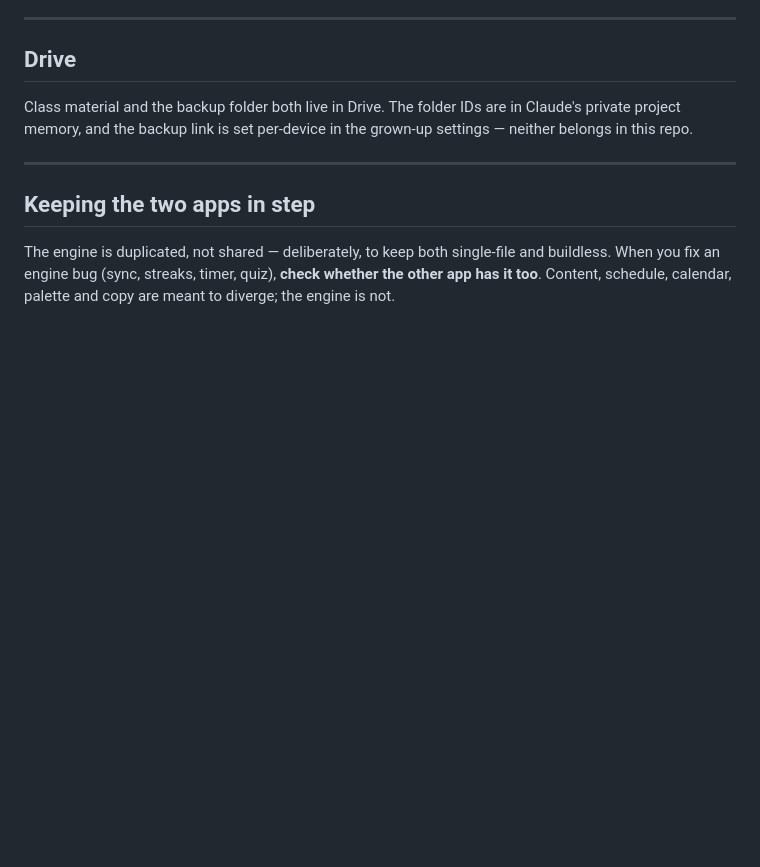
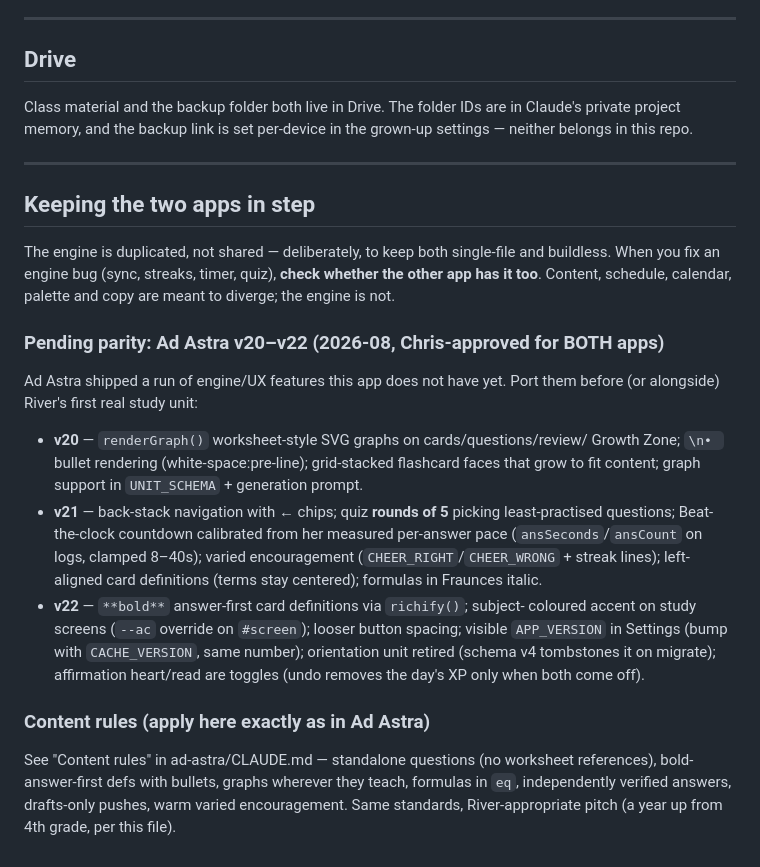
Before and after one commit to ortizzle/wayfinder, a Markdown page: CLAUDE.md, the part around the change. GitHub-like rendering; blank space fills up the shorter version.

Commit message:
Record Ad Astra v20-v22 parity backlog + shared content rules
Co-Authored-By: Claude Fable 5 <noreply@anthropic.com>

```diff
--- a/CLAUDE.md
+++ b/CLAUDE.md
@@ -112,3 +112,32 @@ The engine is duplicated, not shared — deliberately, to keep both single-file
 buildless. When you fix an engine bug (sync, streaks, timer, quiz), **check
 whether the other app has it too**. Content, schedule, calendar, palette and copy
 are meant to diverge; the engine is not.
+
+### Pending parity: Ad Astra v20–v22 (2026-08, Chris-approved for BOTH apps)
+
+Ad Astra shipped a run of engine/UX features this app does not have yet. Port
+them before (or alongside) River's first real study unit:
+
+- **v20** — `renderGraph()` worksheet-style SVG graphs on cards/questions/review/
+  Growth Zone; `\n• ` bullet rendering (white-space:pre-line); grid-stacked
+  flashcard faces that grow to fit content; graph support in `UNIT_SCHEMA` +
+  generation prompt.
+- **v21** — back-stack navigation with ← chips; quiz **rounds of 5** picking
+  least-practised questions; Beat-the-clock countdown calibrated from her
+  measured per-answer pace (`ansSeconds`/`ansCount` on logs, clamped 8–40s);
+  varied encouragement (`CHEER_RIGHT`/`CHEER_WRONG` + streak lines); left-aligned
+  card definitions (terms stay centered); formulas in Fraunces italic.
+- **v22** — `**bold**` answer-first card definitions via `richify()`; subject-
+  coloured accent on study screens (`--ac` override on `#screen`); looser button
+  spacing; visible `APP_VERSION` in Settings (bump with `CACHE_VERSION`, same
+  number); orientation unit retired (schema v4 tombstones it on migrate);
+  affirmation heart/read are toggles (undo removes the day's XP only when both
+  come off).
+
+### Content rules (apply here exactly as in Ad Astra)
+
+See "Content rules" in ad-astra/CLAUDE.md — standalone questions (no worksheet
+references), bold-answer-first defs with bullets, graphs wherever they teach,
+formulas in `eq`, independently verified answers, drafts-only pushes, warm
+varied encouragement. Same standards, River-appropriate pitch (a year up from
+4th grade, per this file).
```
